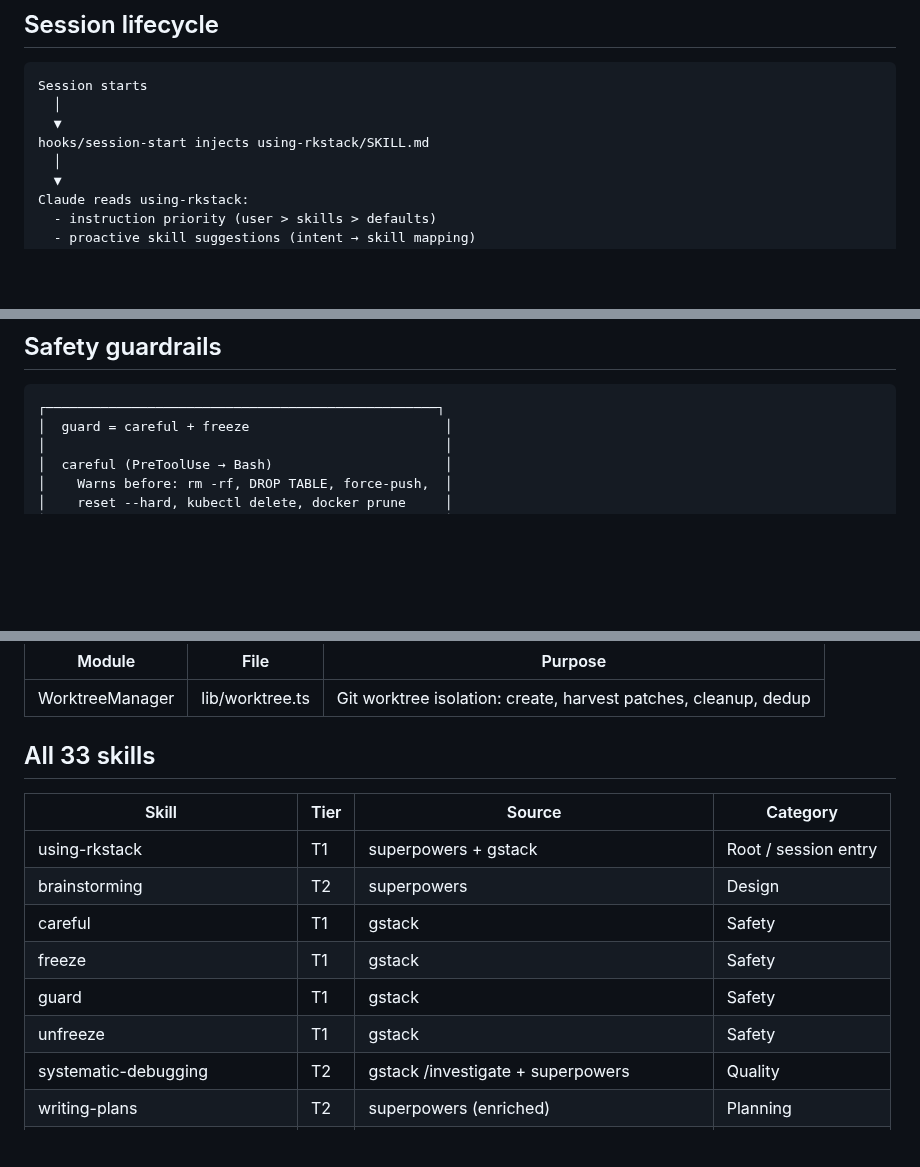
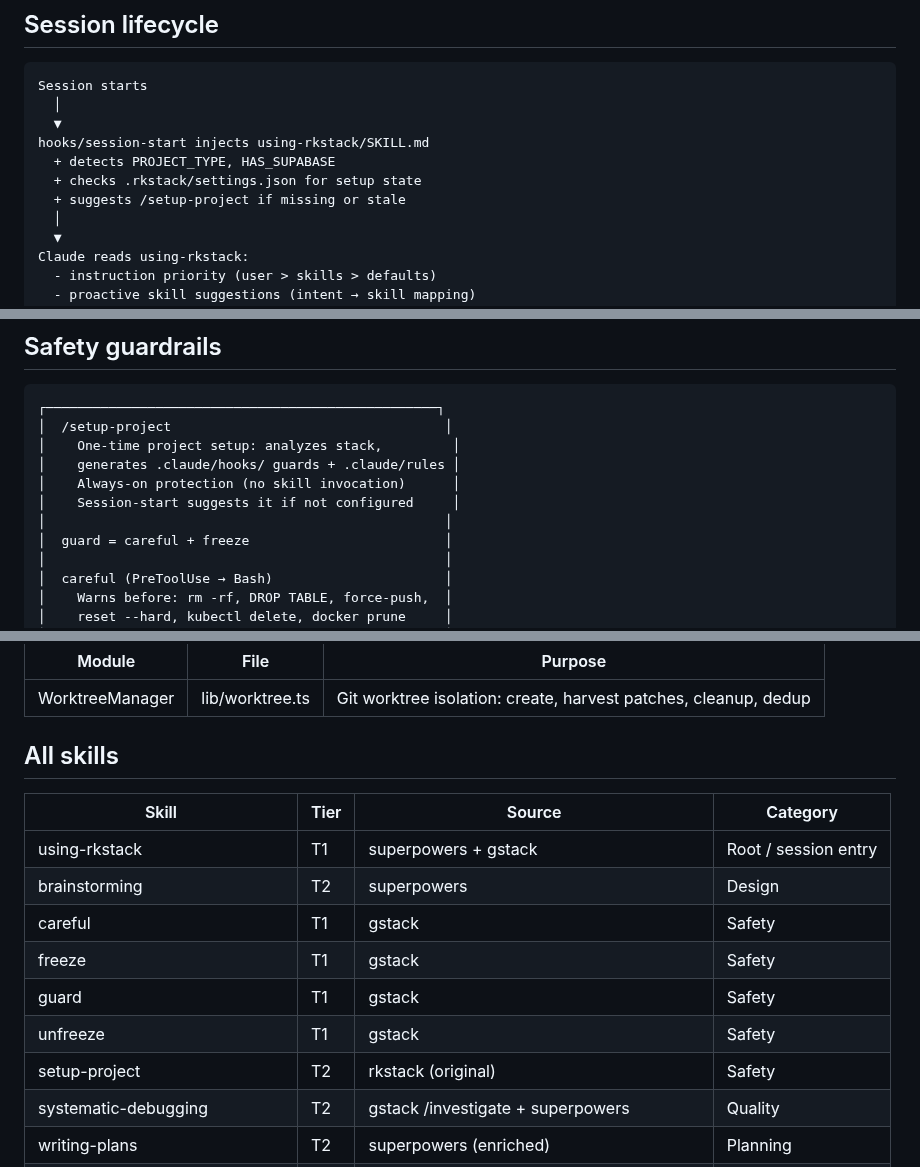
Before and after one commit to mrkhachaturov/rkstack, a Markdown page: docs/WORKFLOW.md, 3 parts joined by grey strips. Drawn GitHub-style; blank space fills up the shorter version.

Commit message:
docs: add setup-project to WORKFLOW.md
Add to safety guardrails section, skills table, session lifecycle.
Remove hardcoded skill count from header.

````diff
--- a/docs/WORKFLOW.md
+++ b/docs/WORKFLOW.md
@@ -9,6 +9,9 @@ Session starts
   │
   ▼
 hooks/session-start injects using-rkstack/SKILL.md
+  + detects PROJECT_TYPE, HAS_SUPABASE
+  + checks .rkstack/settings.json for setup state
+  + suggests /setup-project if missing or stale
   │
   ▼
 Claude reads using-rkstack:
@@ -85,6 +88,12 @@ Bug / test failure / unexpected behavior
 
 ```
 ┌──────────────────────────────────────────────────┐
+│  /setup-project                                   │
+│    One-time project setup: analyzes stack,         │
+│    generates .claude/hooks/ guards + .claude/rules │
+│    Always-on protection (no skill invocation)      │
+│    Session-start suggests it if not configured     │
+│                                                   │
 │  guard = careful + freeze                         │
 │                                                   │
 │  careful (PreToolUse → Bash)                      │
@@ -316,7 +325,7 @@ cso (T2): Chief Security Officer audit
 |--------|------|---------|
 | WorktreeManager | lib/worktree.ts | Git worktree isolation: create, harvest patches, cleanup, dedup |
 
-## All 33 skills
+## All skills
 
 | Skill | Tier | Source | Category |
 |-------|------|--------|----------|
@@ -326,6 +335,7 @@ cso (T2): Chief Security Officer audit
 | freeze | T1 | gstack | Safety |
 | guard | T1 | gstack | Safety |
 | unfreeze | T1 | gstack | Safety |
+| setup-project | T2 | rkstack (original) | Safety |
 | systematic-debugging | T2 | gstack /investigate + superpowers | Quality |
 | writing-plans | T2 | superpowers (enriched) | Planning |
 | verification-before-completion | T2 | superpowers (enriched) | Quality |
````
